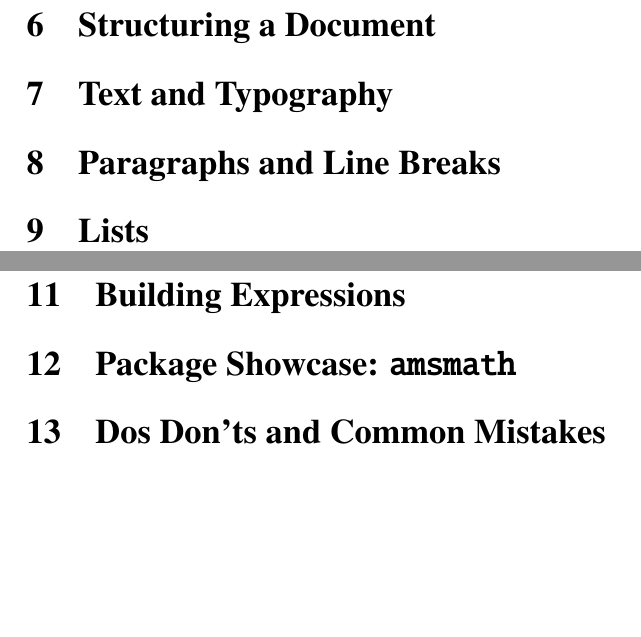
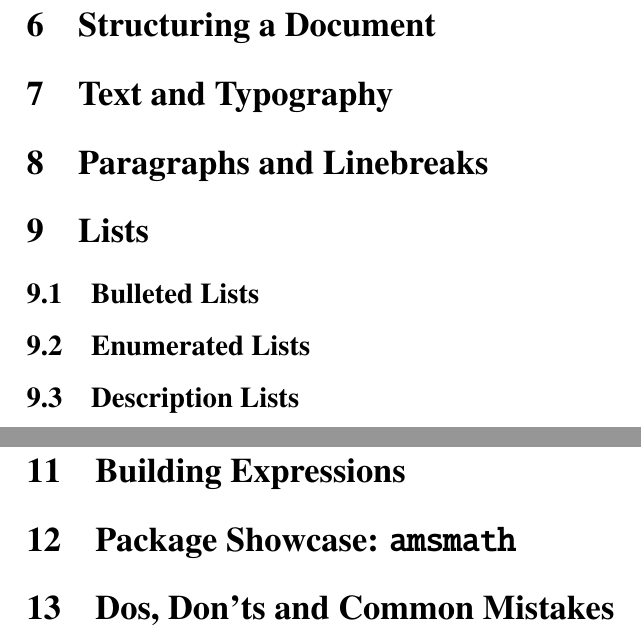
Before and after one commit to P4ntomime/LaTeX-Workshop-ECE, a LaTeX document (handout/handout.tex, which reads handout/parts/02_text/_text.tex, handout/parts/03_mathematics/_mathematics.tex): two parts of pages 5 and 6 of 8, joined at a grey line, cut so that both start at the same text, the shorter picture padded with empty space. Compiled offline with pdfLaTeX.

Commit message:
Added more notes to section skeleton

```diff
--- a/handout/parts/02_text/_text.tex
+++ b/handout/parts/02_text/_text.tex
@@ -1,12 +1,21 @@
 \part{Text}
+% TODO: Maybe try finding a better structuring approach for this. Having small topics such as paragraphs an linebreaks as individual sections feels a bit wrong...
 %   Document Structuring
 \section{Structuring a Document}
+% Parts, Sections, Subsections etc.
+%
 
 %   Text and Typography
 \section{Text and Typography}
 
 %   Paragraphs, line breaks
-\section{Paragraphs and Line Breaks}
+\section{Paragraphs and Linebreaks}
 
 %   Lists
 \section{Lists}
+
+\subsection{Bulleted Lists}
+
+\subsection{Enumerated Lists}
+
+\subsection{Description Lists}
--- a/handout/parts/03_mathematics/_mathematics.tex
+++ b/handout/parts/03_mathematics/_mathematics.tex
@@ -1,12 +1,19 @@
 \part{Mathematics}
 %   Math mode
 \section{Math Mode}
+% Inline math, display math
 
 %   Building Expressions
 \section{Building Expressions}
+% Syntax: _ for subscript, ^ for superscript. \frac{}{}, \int_{}^{} etc.
+% Include examples
 
 %   amsmath
 \section{Package Showcase: \texttt{amsmath}}
+% What does this add? Why would somebody want to (almost always) add it when doing math?
 
 %   Dos, don'ts and common mistakes
-\section{Dos Don'ts and Common Mistakes}
+\section{Dos, Don'ts and Common Mistakes}
+% upright subscript for non-variables
+% upright text for operators/functions (\sin, \cos, \tan commands etc.; how to define new operators)
+% units: general rules and how to apply them -> reference to siunitx package section
```
Also changed, not shown: handout/parts/01_getting-started/_getting-started.tex (+5 -1 lines), handout/parts/04_tables-figures-refs/_tables-figures-refs.tex (+14 -0 lines), handout/parts/05_beyond-basics/_beyond-basics.tex (+11 -0 lines).
